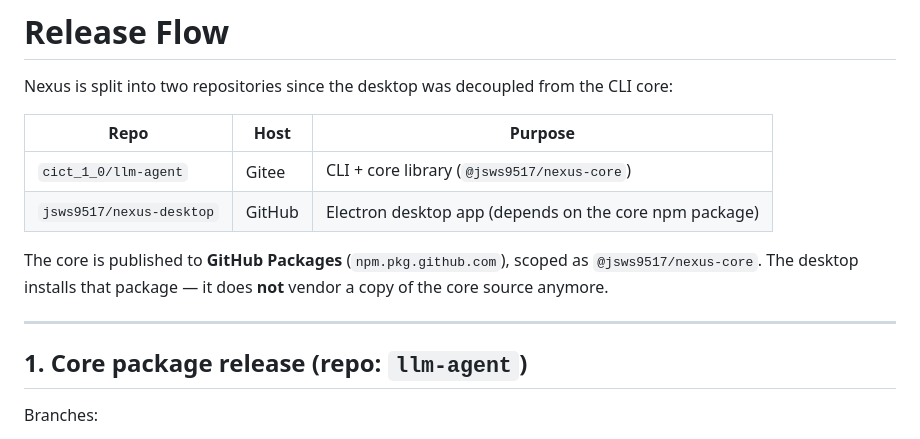
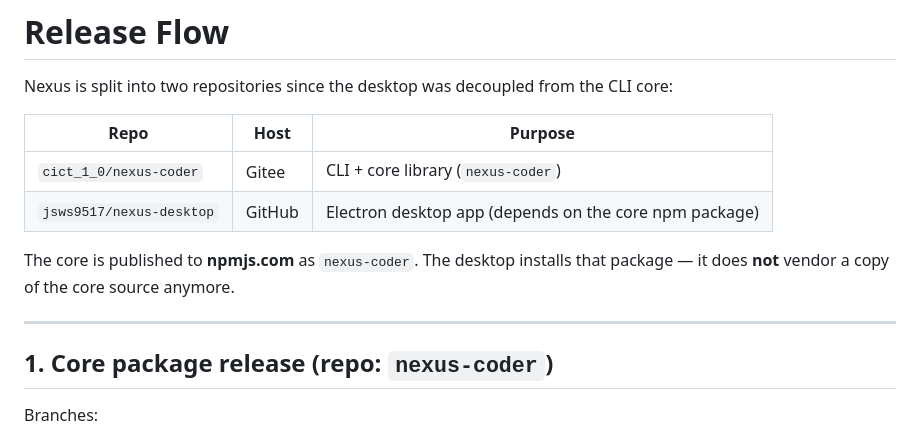
Before and after one commit to jsws9517/nexus-desktop, a Markdown page: RELEASE.md, the part around one of its changes. Rendered like a GitHub page.

```diff
--- a/RELEASE.md
+++ b/RELEASE.md
@@ -5,16 +5,15 @@ CLI core:
 
 | Repo | Host | Purpose |
 | --- | --- | --- |
-| `cict_1_0/llm-agent` | Gitee | CLI + core library (`@jsws9517/nexus-core`) |
+| `cict_1_0/nexus-coder` | Gitee | CLI + core library (`nexus-coder`) |
 | `jsws9517/nexus-desktop` | GitHub | Electron desktop app (depends on the core npm package) |
 
-The core is published to **GitHub Packages** (`npm.pkg.github.com`), scoped as
-`@jsws9517/nexus-core`. The desktop installs that package — it does **not**
-vendor a copy of the core source anymore.
+The core is published to **npmjs.com** as `nexus-coder`. The desktop installs
+that package — it does **not** vendor a copy of the core source anymore.
 
 ---
 
-## 1. Core package release (repo: `llm-agent`)
+## 1. Core package release (repo: `nexus-coder`)
 
 Branches:
 
```
Also changed, not shown: other parts of RELEASE.md (+13 -38 lines), README.md (+4 -1 lines).
